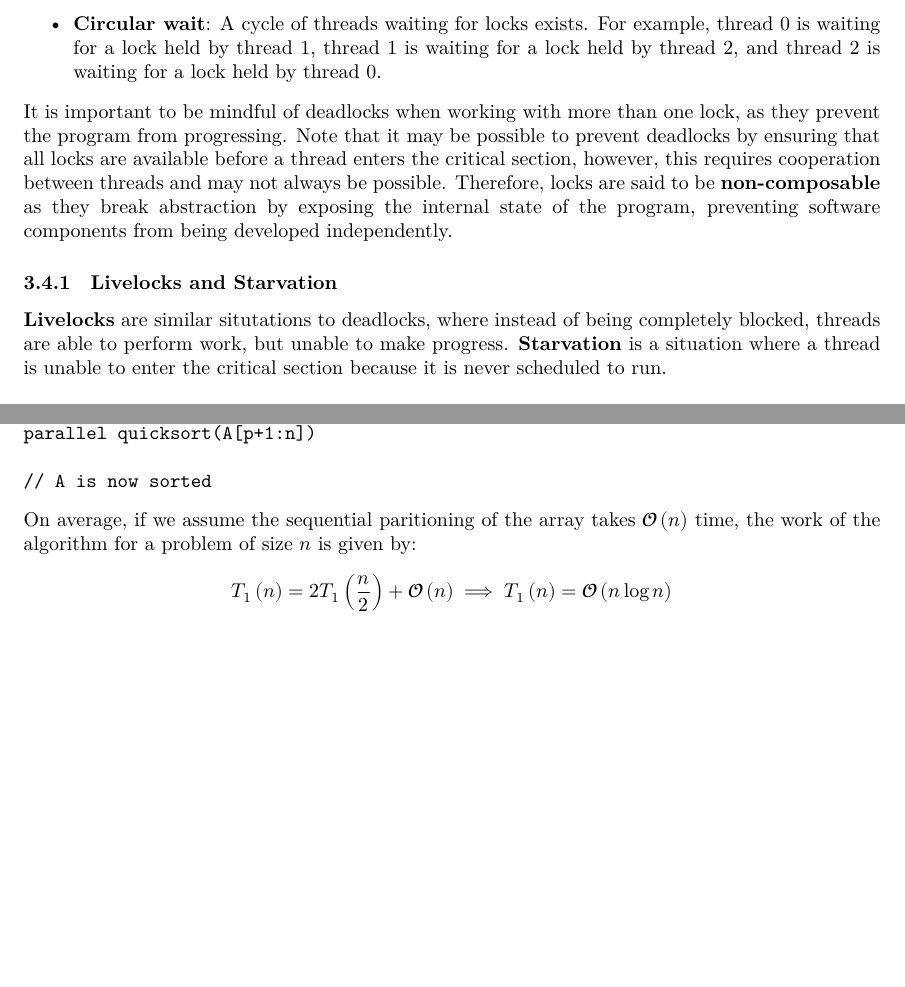
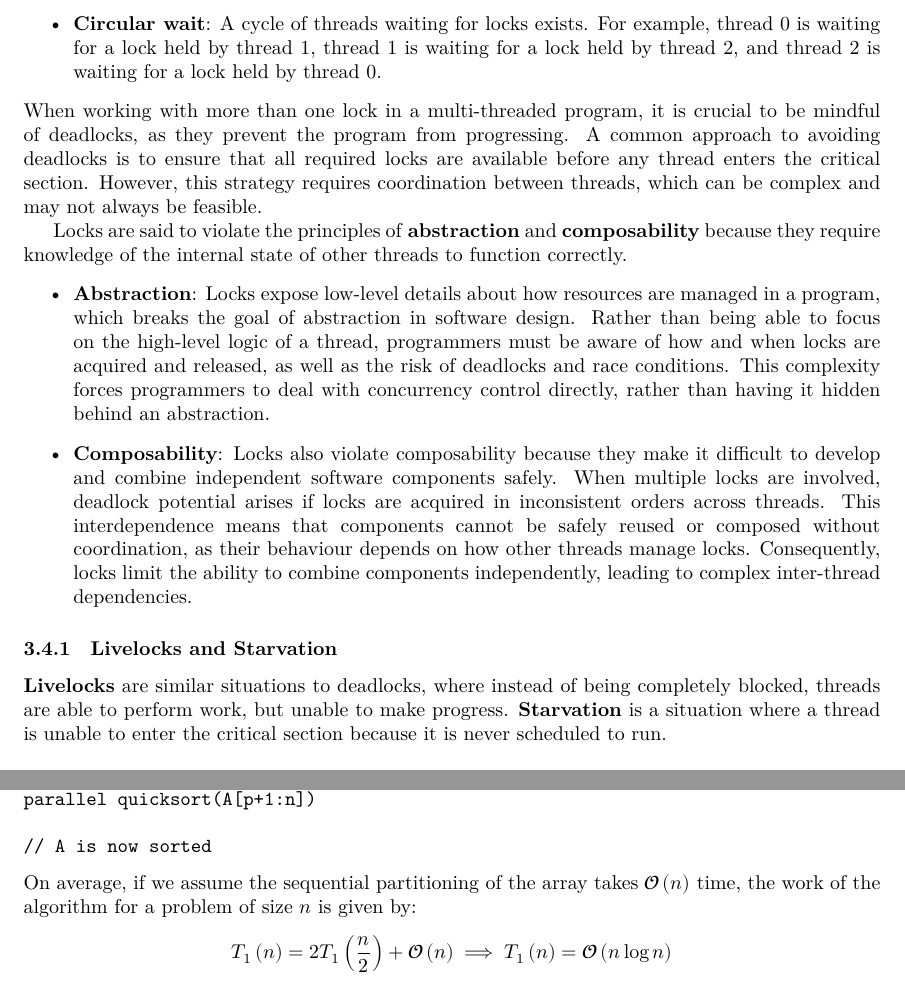
Before and after one commit to Tarang74/CAB401, a LaTeX document (CAB401 Lecture Notes.tex): two parts of pages 26 and 40 of 47, joined at a grey line, cut so that both start at the same text, the shorter picture padded with empty space. The pictures show the PDF file CAB401 Lecture Notes.pdf that the author committed with the source.

Commit message:
Fix typos and clarify some sections

```diff
--- a/CAB401 Lecture Notes.tex
+++ b/CAB401 Lecture Notes.tex
@@ -1156,16 +1156,38 @@ simultaneously:
           thread 1, thread 1 is waiting for a lock held by thread 2, and
           thread 2 is waiting for a lock held by thread 0.
 \end{itemize}
-It is important to be mindful of deadlocks when working with more than
-one lock, as they prevent the program from progressing. Note that it may
-be possible to prevent deadlocks by ensuring that all locks are available
-before a thread enters the critical section, however, this requires
-cooperation between threads and may not always be possible. Therefore,
-locks are said to be \textbf{non-composable} as they break abstraction
-by exposing the internal state of the program, preventing software
-components from being developed independently.
+When working with more than one lock in a multi-threaded program, it is
+crucial to be mindful of deadlocks, as they prevent the program from
+progressing. A common approach to avoiding deadlocks is to ensure that
+all required locks are available before any thread enters the critical
+section. However, this strategy requires coordination between threads,
+which can be complex and may not always be feasible.
+
+Locks are said to violate the principles of \textbf{abstraction} and
+\textbf{composability} because they require knowledge of the internal
+state of other threads to function correctly.
+\begin{itemize}
+    \item \textbf{Abstraction}: Locks expose low-level details about how
+          resources are managed in a program, which breaks the goal of
+          abstraction in software design. Rather than being able to
+          focus on the high-level logic of a thread, programmers must be
+          aware of how and when locks are acquired and released, as well
+          as the risk of deadlocks and race conditions. This complexity
+          forces programmers to deal with concurrency control directly,
+          rather than having it hidden behind an abstraction.
+    \item \textbf{Composability}: Locks also violate composability
+          because they make it difficult to develop and combine
+          independent software components safely. When multiple locks
+          are involved, deadlock potential arises if locks are acquired
+          in inconsistent orders across threads. This interdependence
+          means that components cannot be safely reused or composed
+          without \linebreak coordination, as their behaviour depends on how other
+          threads manage locks. Consequently, locks limit the ability to
+          combine components independently, leading to complex inter-thread
+          dependencies.
+\end{itemize}
 \subsubsection{Livelocks and Starvation}
-\textbf{Livelocks} are similar situtations to deadlocks, where instead
+\textbf{Livelocks} are similar situations to deadlocks, where instead
 of being completely blocked, threads are able to perform work, but
 unable to make progress. \textbf{Starvation} is a situation where a
 thread is unable to enter the critical section because it is never
@@ -1910,7 +1932,7 @@ parallel quicksort(A[p+1:n])
 
 // A is now sorted
 \end{minted}
-On average, if we assume the sequential paritioning of the array takes
+On average, if we assume the sequential partitioning of the array takes
 \(\mathcal{O}\left( n \right)\) time, the work of the algorithm for a
 problem of size \(n\) is given by:
 \begin{equation*}
```
Also changed, not shown: CAB401 Lecture Notes.pdf, CAB401 Lecture Notes.tex (6 more changed lines).
